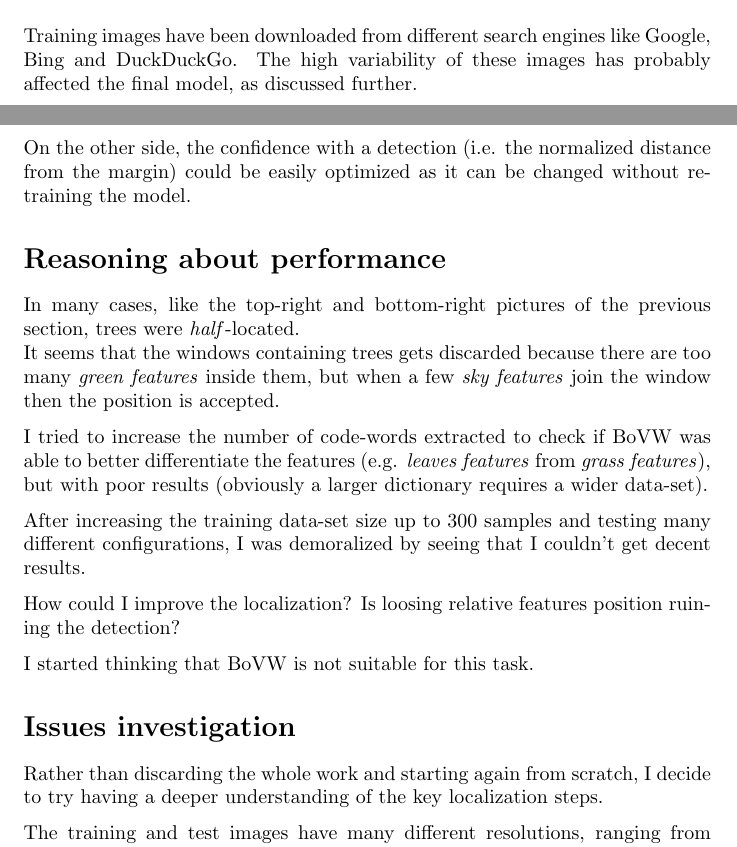
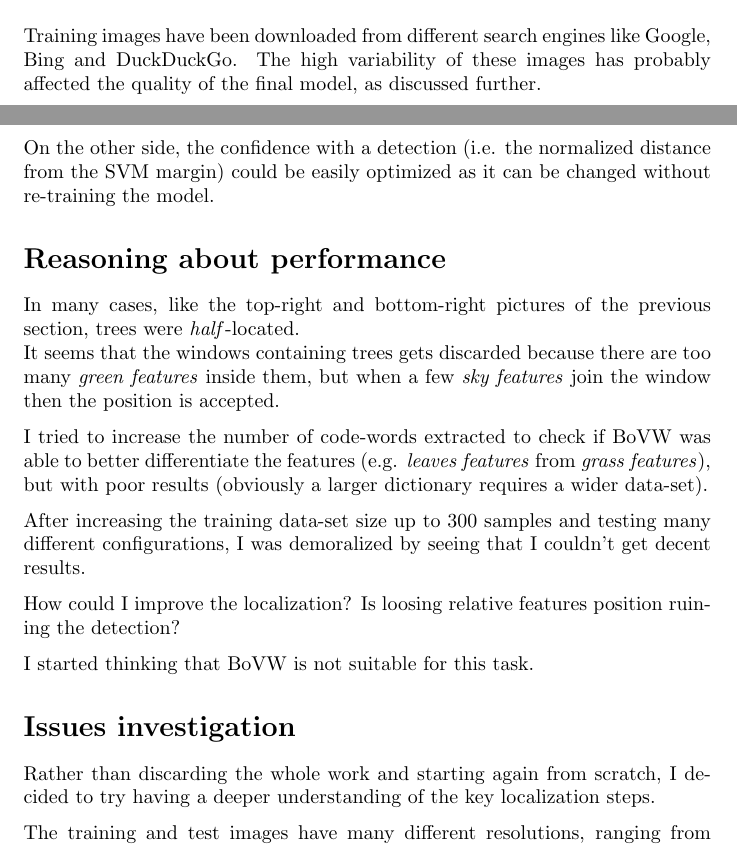
Before and after one commit to lucamoroz/TreeFinder, a LaTeX document (report/report.tex): two parts of pages 3 and 5 of 14, joined at a grey line, cut so that both start at the same text. Compiled offline with pdfLaTeX.

Commit message:
updated report

```diff
--- a/report/report.tex
+++ b/report/report.tex
@@ -61,7 +61,7 @@ The classes are the following:
 
 \section{Dataset source}
 Training images have been downloaded from different search engines like Google, Bing and DuckDuckGo.
-The high variability of these images has probably affected the final model, as discussed further.
+The high variability of these images has probably affected the quality of the final model, as discussed further.
 
 \newpage
 \section{First implementation}
@@ -88,7 +88,7 @@ Despite a noticeable  improvement, the results were not satisfactory:
 A parameter that greatly affected the quality of the results is the number of code-words computed from the set of features extracted from the training data-set. \\
 The optimization of this parameter was made difficult by the time required for the training and the evaluation, that has to be done by a human: I didn't had a metric to automatically measure how far a detection was from the actual position of the tree.
 
-On the other side, the confidence with a detection (i.e. the normalized distance from the margin) could be easily optimized as it can be changed without re-training the model.
+On the other side, the confidence with a detection (i.e. the normalized distance from the SVM margin) could be easily optimized as it can be changed without re-training the model.
 
 \section{Reasoning about performance}
 In many cases, like the top-right and bottom-right pictures of the previous section, trees were \textit{half}-located.
@@ -104,7 +104,7 @@ How could I improve the localization? Is loosing relative features position ruin
 I started thinking that BoVW is not suitable for this task.
 
 \section{Issues investigation}
-Rather than discarding the whole work and starting again from scratch, I decide to try having a deeper understanding of the key localization steps.
+Rather than discarding the whole work and starting again from scratch, I decided to try having a deeper understanding of the key localization steps.
 
 The training and test images have many different resolutions, ranging from 4000x1000 to 800x400. How does the behavior BoWV change, given two images of different resolution?
 
```
Also changed, not shown: 2 other files.
